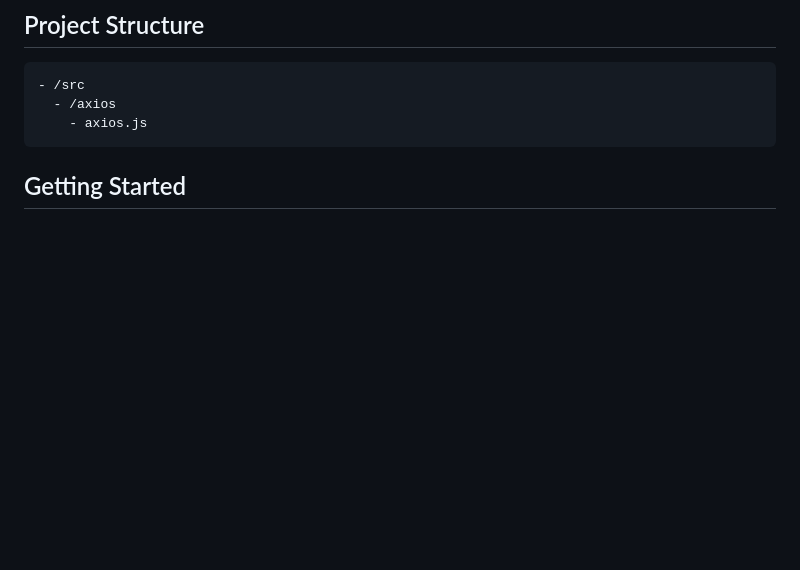
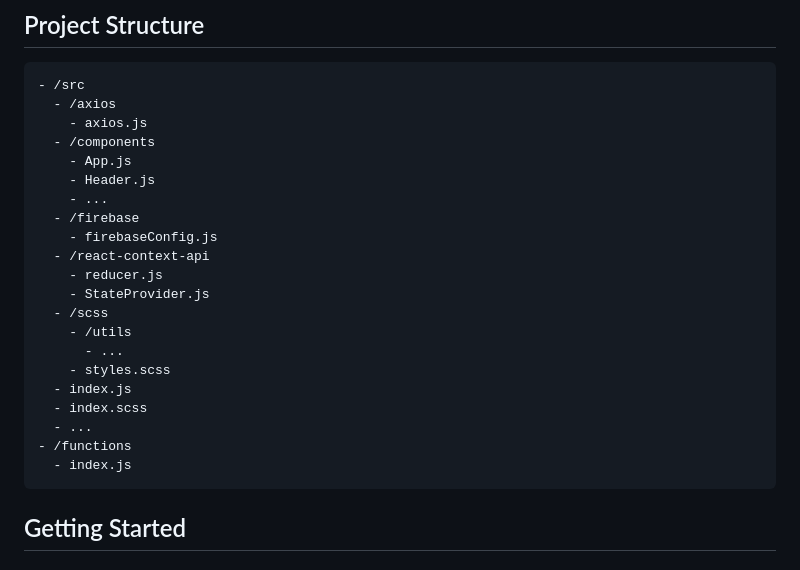
Before and after one commit to vijita-u/Amazon-Clone-ReactJs, a Markdown page: README.md, the part around the change. Rendered like a GitHub page; blank space fills up the shorter version.

````diff
--- a/README.md
+++ b/README.md
@@ -27,6 +27,24 @@ This project is a full-stack Amazon clone web application built with cutting-edg
 - /src
   - /axios
     - axios.js
+  - /components
+    - App.js
+    - Header.js
+    - ...
+  - /firebase
+    - firebaseConfig.js
+  - /react-context-api
+    - reducer.js
+    - StateProvider.js
+  - /scss
+    - /utils
+      - ...
+    - styles.scss
+  - index.js
+  - index.scss
+  - ...
+- /functions
+  - index.js
 ```
 ## Getting Started
 
````
